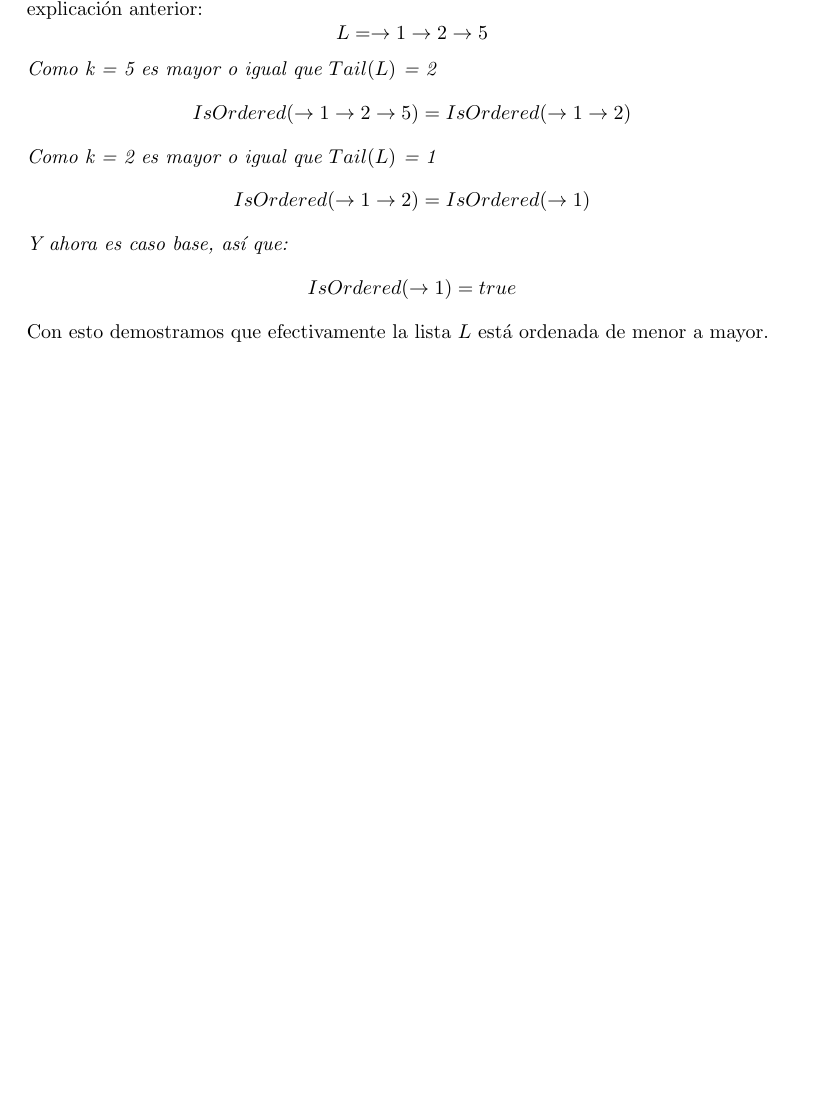
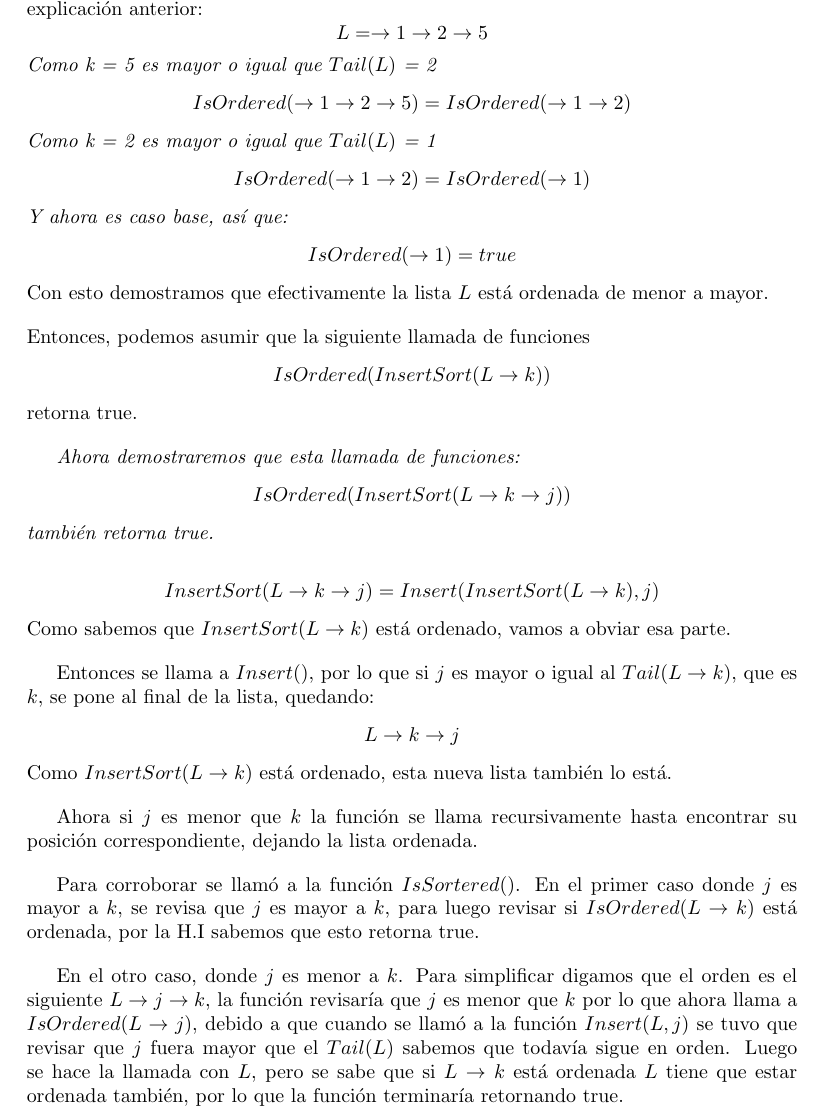
Before and after one commit to fraco-oxza/MDhw1, a LaTeX document (problems/p1.tex): part of page 3 of 3, cut so that both start at the same text, the shorter picture padded with empty space. Compiled offline with pdfLaTeX.

Commit message:
feat: added more explanation to bonus of problem 1

```diff
--- a/problems/p1.tex
+++ b/problems/p1.tex
@@ -83,4 +83,35 @@ Ahora usaremos esta función con la lista entregada por $InsertSort(L \rightarro
 \emph{Y ahora es caso base, así que: }
 \[IsOrdered(\rightarrow 1) = true\]
 Con esto demostramos que efectivamente la lista $L$ está ordenada de menor a mayor.
+
+\noindent Entonces, podemos asumir que la siguiente llamada de funciones
+\[IsOrdered(InsertSort(L \rightarrow k))\]
+retorna true.
+
+\emph{Ahora demostraremos que esta llamada de funciones:}
+\[IsOrdered(InsertSort(L \rightarrow k \rightarrow j))\]
+\emph{también retorna true.}
+
+\[InsertSort(L \rightarrow k \rightarrow j) = Insert(InsertSort(L \rightarrow k), j)\]
+Como sabemos que $ InsertSort(L \rightarrow k) $ está ordenado, vamos a obviar esa parte.
+
+Entonces se llama a $Insert()$, por lo que si $j$ es mayor o igual al
+$Tail(L \rightarrow k)$, que es $k$, se pone al final de la lista, quedando:
+\[L \rightarrow k \rightarrow j\]
+Como $ InsertSort(L \rightarrow k) $ está ordenado, esta nueva lista también lo está.
+
+Ahora si $j$ es menor que $k$ la función se llama recursivamente
+hasta encontrar su posición correspondiente, dejando la lista ordenada.
+
+Para corroborar se llamó a la función $IsSortered()$. En el primer caso donde $j$ es
+mayor a $k$, se revisa que $j$ es mayor a $k$, para luego revisar si
+$IsOrdered(L \rightarrow k)$ está ordenada, por la H.I sabemos que esto retorna true.
+
+En el otro caso, donde $j$ es menor a $k$. Para simplificar digamos que el orden es el
+siguiente $L \rightarrow j \rightarrow k$, la función revisaría que $j$ es menor que
+$k$ por lo que ahora llama a $IsOrdered(L \rightarrow j)$, debido a que cuando se llamó a
+la función $Insert(L, j)$ se tuvo que revisar que $j$ fuera mayor que el $Tail(L)$
+sabemos que todavía sigue en orden. Luego se hace la llamada con $L$, pero se sabe que
+si $L \rightarrow k$ está ordenada $L$ tiene que estar ordenada también, por lo que
+la función terminaría retornando true.
 \end{document}
```
